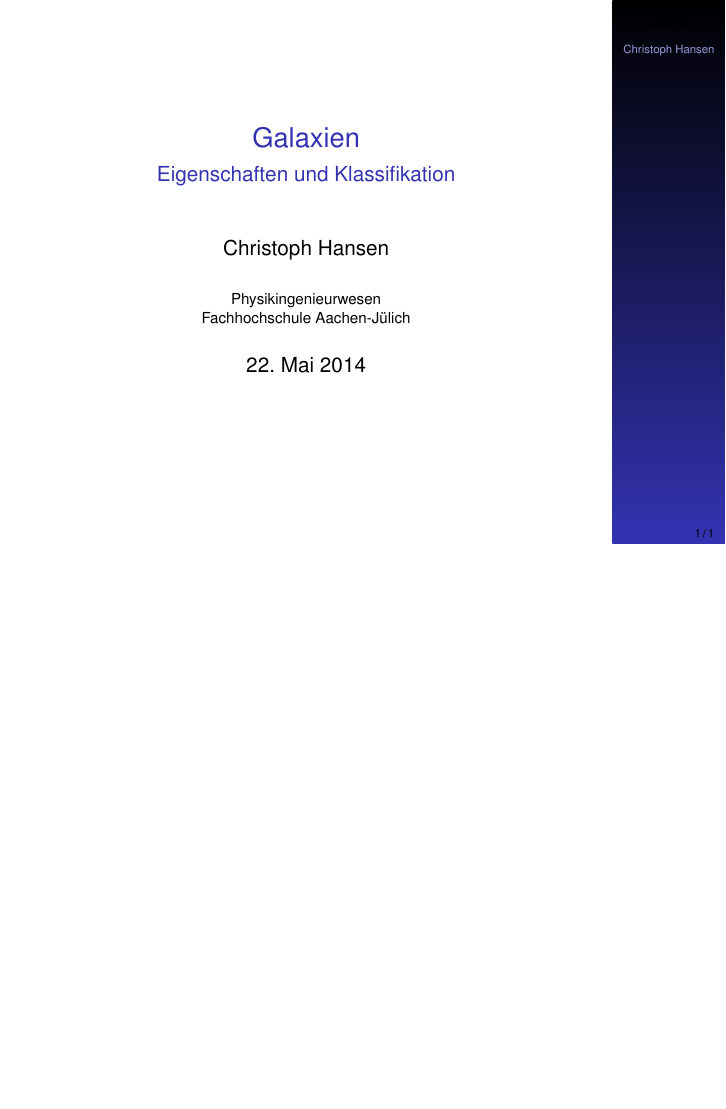
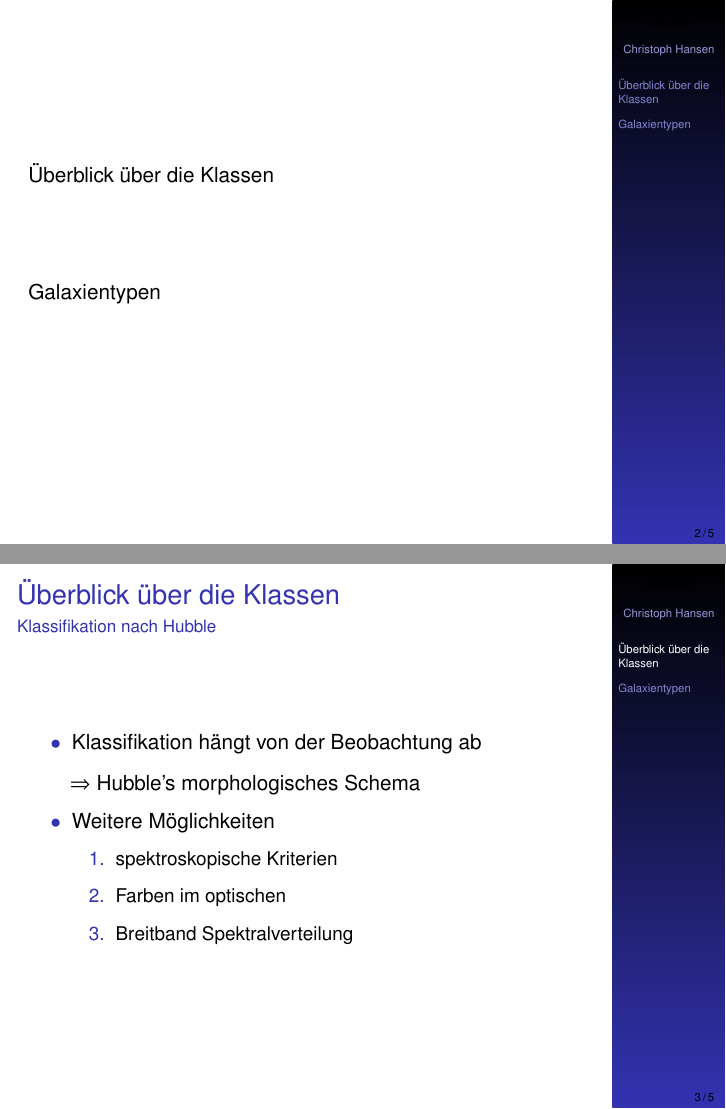
Before and after one commit to 5nickers/Physikalisches-Seminar-FH-J-lich, LaTeX slides (Vortrag.tex): the whole page before the commit and pages 2 and 3 of 5 after it, the two joined at a grey line, the shorter picture padded with empty space. Compiled offline with pdfLaTeX.

Commit message:
Gehversuche und erste Inhalte

```diff
--- a/Vortrag.tex
+++ b/Vortrag.tex
@@ -6,7 +6,7 @@
 \begin{document}
 
 
+%Titelseite
 
-\frame{
-
+\begin{frame}
 \titlepage
@@ -15,2 +14,42 @@
 
 
+%Inhaltsverzeichnis
+
+\begin{frame}
+\tableofcontents
+\end{frame}
+
+
+\section{Überblick über die Klassen}
+
+\begin{frame}
+\frametitle{Überblick über die Klassen}
+\framesubtitle{Klassifikation nach Hubble}
+
+\begin{itemize}
+\item[•] Klassifikation hängt von der Beobachtung ab
+\end{itemize}
+\qquad $\Rightarrow$ Hubble's morphologisches Schema
+
+
+
+\begin{itemize}
+\item[•] Weitere Möglichkeiten
+\begin{enumerate}
+\item spektroskopische Kriterien
+\item Farben im optischen
+\item Breitband Spektralverteilung
+\end{enumerate}
+\end{itemize}
+
+\end{frame}
+
+
+\begin{frame}
+\frametitle{Überblick über die Klassen}
+\framesubtitle{Klassifikation nach Hubble (2)}
+
+\begin{itemize}
+\item Elliptische Galaxien
+\item Spiralgalaxien
+\item irreguläre Galaxien
@@ -17,3 +65,6 @@
+\framesubtitle{Elliptische Galaxien}
+
+\end{frame}
 
 
 
```
Also changed, not shown: Vortrag.tex (12 more changed lines), 1 other file.
